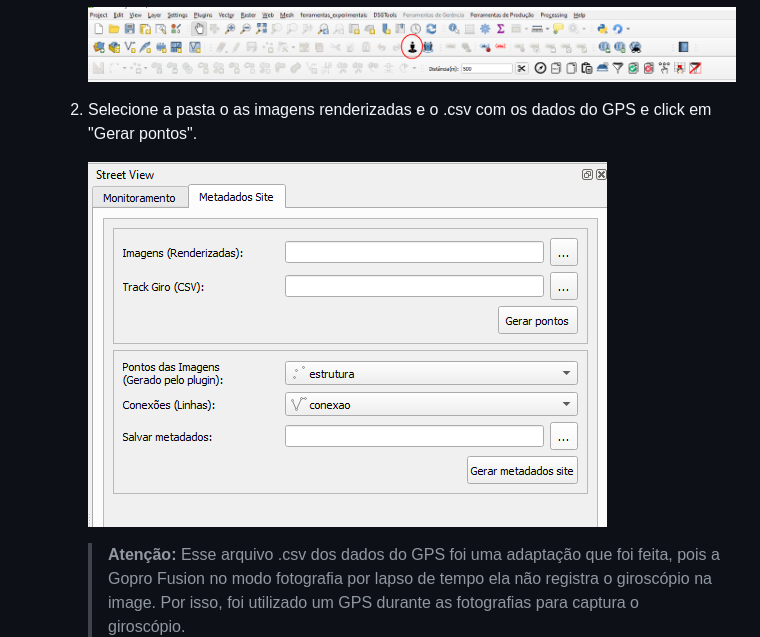
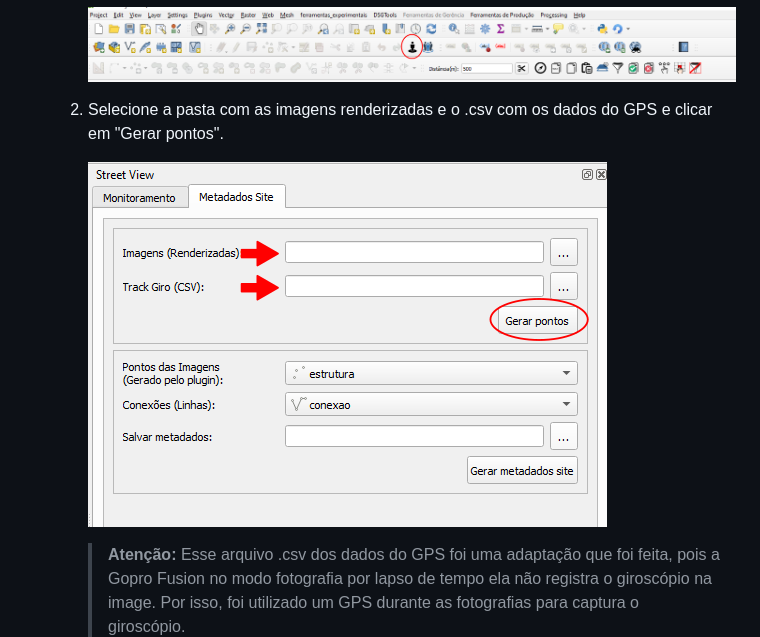
Before and after one commit to 1cgeo/street_view_gopro, a Markdown page: README.md, the part around the change printed below. Rendered like a GitHub page; pictures changed too: doc/metadado1.png.

```diff
--- a/README.md
+++ b/README.md
@@ -15,7 +15,7 @@
 
         ![](./doc/plugin.png)
 
-    2. Selecione a pasta o as imagens renderizadas e o .csv com os dados do GPS e click em "Gerar pontos".
+    2. Selecione a pasta com as imagens renderizadas e o .csv com os dados do GPS e clicar em "Gerar pontos".
 
         ![](./doc/metadado1.png)
 
```
Also changed, not shown: other parts of README.md (+25 -1 lines), doc/metadado2.png (added), doc/street1.png (added), 1 other file.
